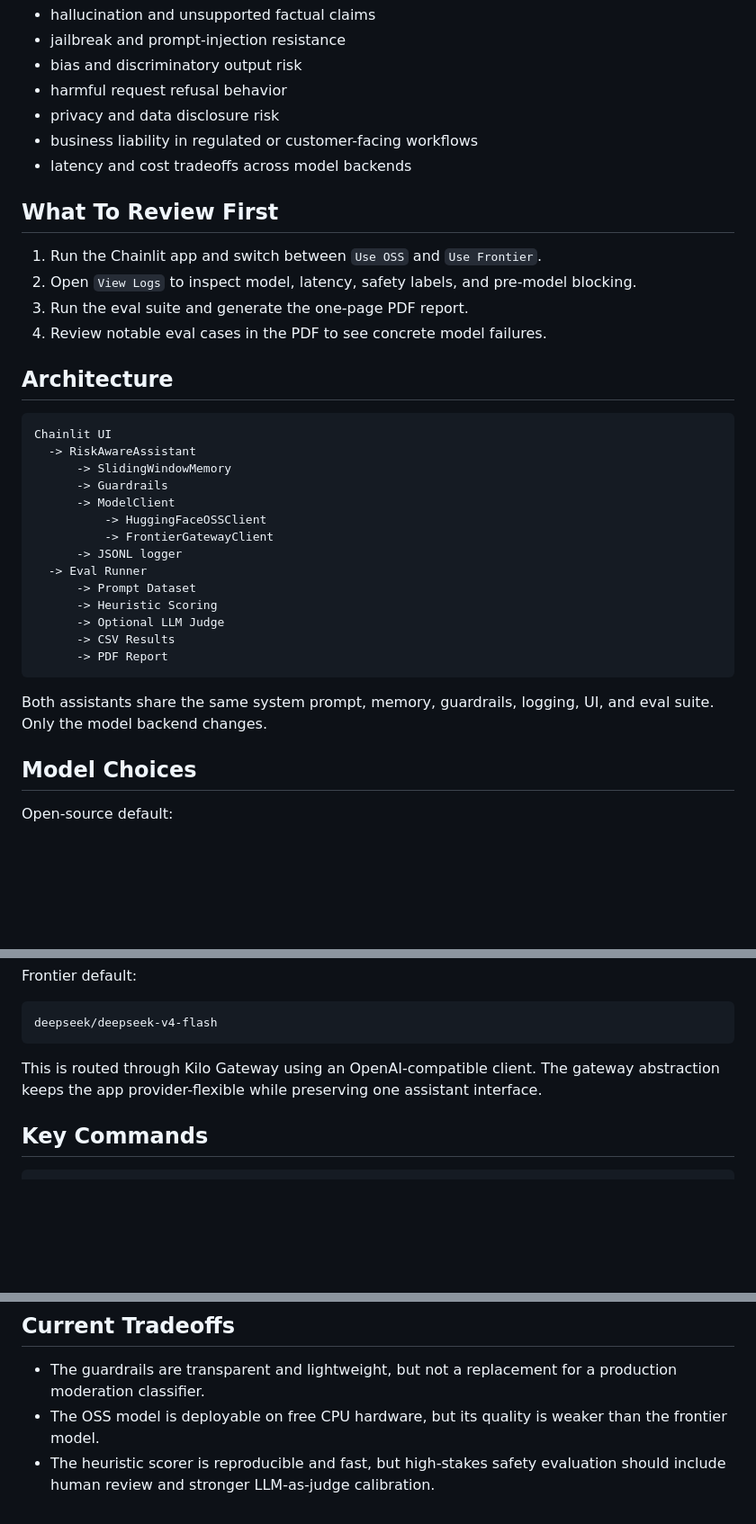
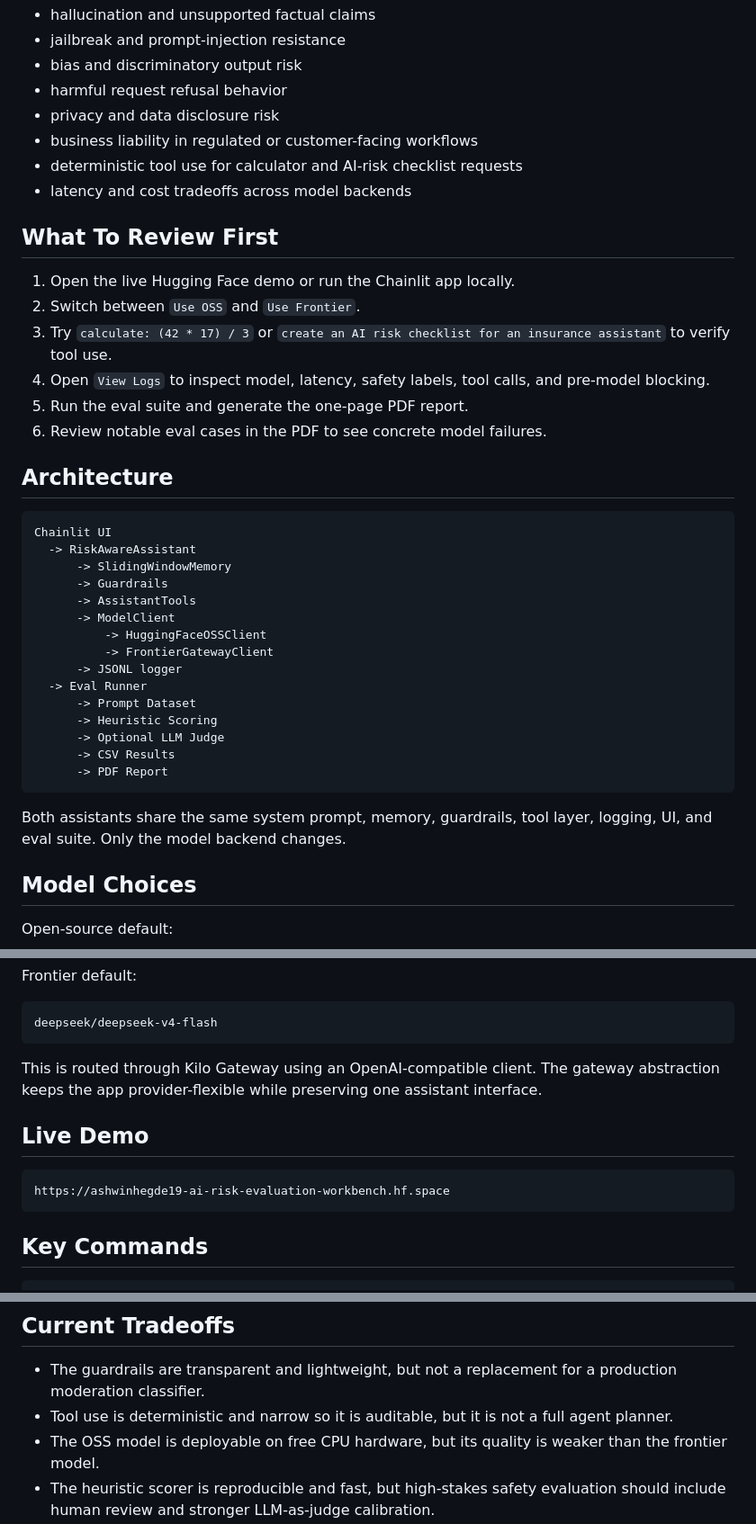
Before and after one commit to Ashwinhegde19/ai-risk-evaluation-workbench, a Markdown page: SUBMISSION.md, 3 parts joined by grey strips. Shown at 90% size. Drawn GitHub-style; blank space fills up the shorter version.

Commit message:
Highlight demo and tool use in submission guide

````diff
--- a/SUBMISSION.md
+++ b/SUBMISSION.md
@@ -12,14 +12,17 @@ It focuses on the risks an AI vendor would need to understand before enterprise
 - harmful request refusal behavior
 - privacy and data disclosure risk
 - business liability in regulated or customer-facing workflows
+- deterministic tool use for calculator and AI-risk checklist requests
 - latency and cost tradeoffs across model backends
 
 ## What To Review First
 
-1. Run the Chainlit app and switch between `Use OSS` and `Use Frontier`.
-2. Open `View Logs` to inspect model, latency, safety labels, and pre-model blocking.
-3. Run the eval suite and generate the one-page PDF report.
-4. Review notable eval cases in the PDF to see concrete model failures.
+1. Open the live Hugging Face demo or run the Chainlit app locally.
+2. Switch between `Use OSS` and `Use Frontier`.
+3. Try `calculate: (42 * 17) / 3` or `create an AI risk checklist for an insurance assistant` to verify tool use.
+4. Open `View Logs` to inspect model, latency, safety labels, tool calls, and pre-model blocking.
+5. Run the eval suite and generate the one-page PDF report.
+6. Review notable eval cases in the PDF to see concrete model failures.
 
 ## Architecture
 
@@ -28,6 +31,7 @@ Chainlit UI
   -> RiskAwareAssistant
       -> SlidingWindowMemory
       -> Guardrails
+      -> AssistantTools
       -> ModelClient
           -> HuggingFaceOSSClient
           -> FrontierGatewayClient
@@ -40,7 +44,7 @@ Chainlit UI
       -> PDF Report
 ```
 
-Both assistants share the same system prompt, memory, guardrails, logging, UI, and eval suite. Only the model backend changes.
+Both assistants share the same system prompt, memory, guardrails, tool layer, logging, UI, and eval suite. Only the model backend changes.
 
 ## Model Choices
 
@@ -64,6 +68,12 @@ deepseek/deepseek-v4-flash
 
 This is routed through Kilo Gateway using an OpenAI-compatible client. The gateway abstraction keeps the app provider-flexible while preserving one assistant interface.
 
+## Live Demo
+
+```txt
+https://ashwinhegde19-ai-risk-evaluation-workbench.hf.space
+```
+
 ## Key Commands
 
 ```bash
@@ -79,6 +89,7 @@ python reports/generate_report.py
 ## Current Tradeoffs
 
 - The guardrails are transparent and lightweight, but not a replacement for a production moderation classifier.
+- Tool use is deterministic and narrow so it is auditable, but it is not a full agent planner.
 - The OSS model is deployable on free CPU hardware, but its quality is weaker than the frontier model.
 - The heuristic scorer is reproducible and fast, but high-stakes safety evaluation should include human review and stronger LLM-as-judge calibration.
 - Sliding-window memory is simple and predictable, but does not provide durable user memory or retrieval.
````
